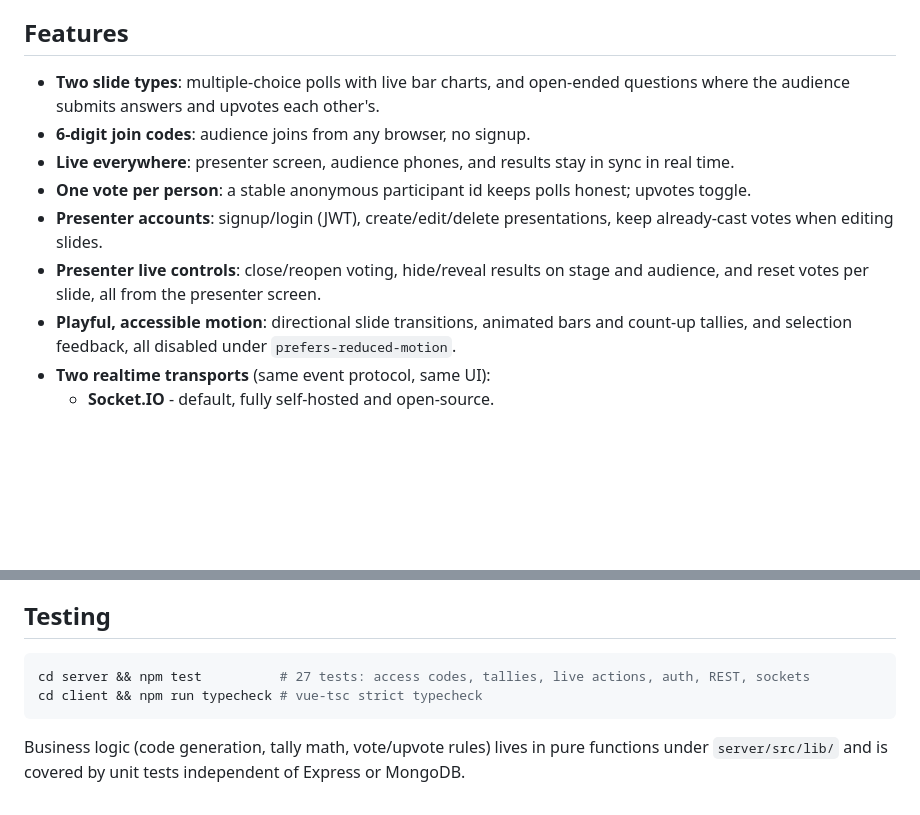
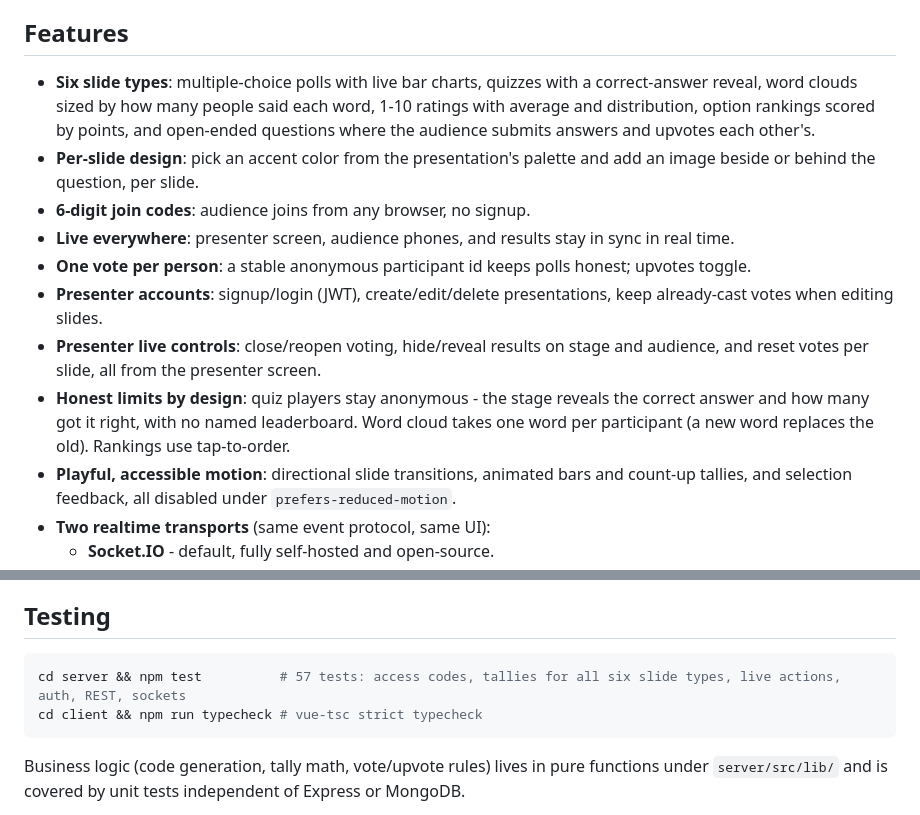
Before and after one commit to fadhilmch/mentimeter, a Markdown page: README.md, 2 parts joined by grey strips. Rendered like a GitHub page; blank space fills up the shorter version.

Commit message:
docs: document six slide types, per-slide design and honest limits
Updated features section to include additional slide types and testing details.

````diff
--- a/README.md
+++ b/README.md
@@ -6,12 +6,14 @@ Open-source live audience polling - a modern rebuild of this repository's origin
 
 ## Features
 
-- **Two slide types**: multiple-choice polls with live bar charts, and open-ended questions where the audience submits answers and upvotes each other's.
+- **Six slide types**: multiple-choice polls with live bar charts, quizzes with a correct-answer reveal, word clouds sized by how many people said each word, 1-10 ratings with average and distribution, option rankings scored by points, and open-ended questions where the audience submits answers and upvotes each other's.
+- **Per-slide design**: pick an accent color from the presentation's palette and add an image beside or behind the question, per slide.
 - **6-digit join codes**: audience joins from any browser, no signup.
 - **Live everywhere**: presenter screen, audience phones, and results stay in sync in real time.
 - **One vote per person**: a stable anonymous participant id keeps polls honest; upvotes toggle.
 - **Presenter accounts**: signup/login (JWT), create/edit/delete presentations, keep already-cast votes when editing slides.
 - **Presenter live controls**: close/reopen voting, hide/reveal results on stage and audience, and reset votes per slide, all from the presenter screen.
+- **Honest limits by design**: quiz players stay anonymous - the stage reveals the correct answer and how many got it right, with no named leaderboard. Word cloud takes one word per participant (a new word replaces the old). Rankings use tap-to-order.
 - **Playful, accessible motion**: directional slide transitions, animated bars and count-up tallies, and selection feedback, all disabled under `prefers-reduced-motion`.
 - **Two realtime transports** (same event protocol, same UI):
   - **Socket.IO** - default, fully self-hosted and open-source.
@@ -110,7 +112,7 @@ Both realtime transports share one action vocabulary (`slide:change`, `vote:cast
 ## Testing
 
 ```bash
-cd server && npm test          # 27 tests: access codes, tallies, live actions, auth, REST, sockets
+cd server && npm test          # 57 tests: access codes, tallies for all six slide types, live actions, auth, REST, sockets
 cd client && npm run typecheck # vue-tsc strict typecheck
 ```
 
````
